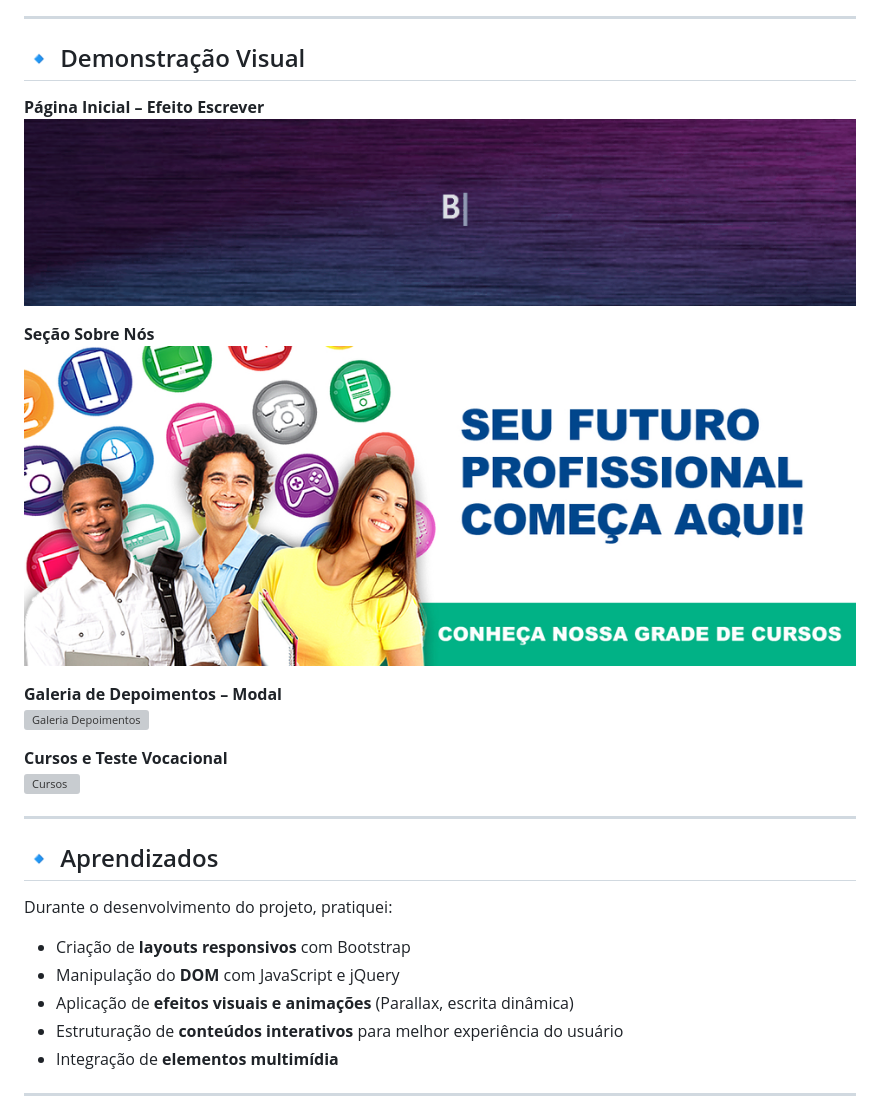
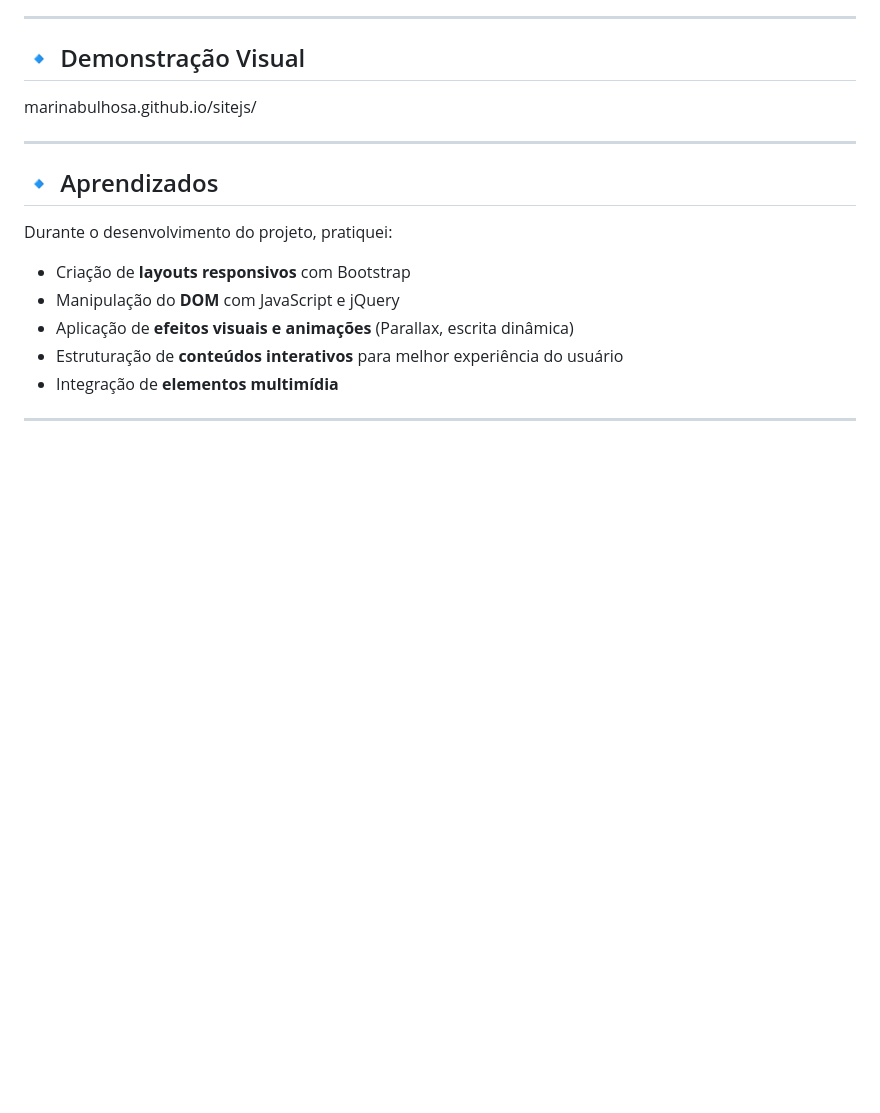
Before and after one commit to marinabulhosa/sitejs, a Markdown page: README.md, the part around the change. GitHub-like rendering; blank space fills up the shorter version; grey boxes are pictures that could not be loaded.

```diff
--- a/README.md
+++ b/README.md
@@ -57,17 +57,7 @@ O projeto demonstra conhecimentos em **HTML, CSS, JavaScript e Bootstrap**, apli
 
 ## 🔹 Demonstração Visual
 
-**Página Inicial – Efeito Escrever**
-![Efeito Escrever](img/efeito-escrever.gif)
-
-**Seção Sobre Nós**
-![Sobre Nós](img/img.jpg)
-
-**Galeria de Depoimentos – Modal**
-![Galeria Depoimentos](img/galeria.gif)
-
-**Cursos e Teste Vocacional**
-![Cursos](img/prog1.jpg)
+marinabulhosa.github.io/sitejs/
 
 ---
 
```
